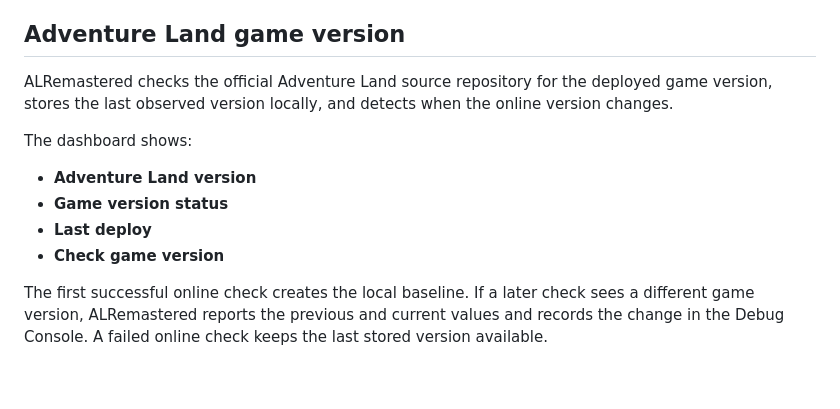
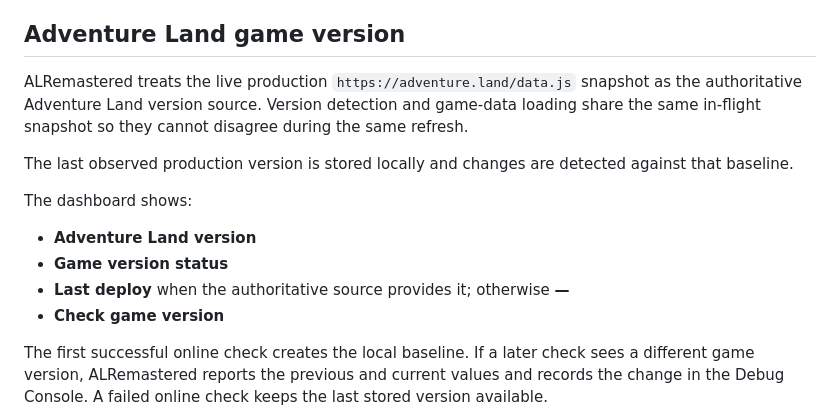
Before and after one commit to Riflex91/ALRemastered, a Markdown page: README.md, the part around the change. Drawn GitHub-style; blank space fills up the shorter version.

Commit message:
docs: make live production data authoritative for game version

```diff
--- a/README.md
+++ b/README.md
@@ -109,13 +109,15 @@ The dashboard shows **Game data status**, **Game data version**, **Loaded famili
 
 ## Adventure Land game version
 
-ALRemastered checks the official Adventure Land source repository for the deployed game version, stores the last observed version locally, and detects when the online version changes.
+ALRemastered treats the live production `https://adventure.land/data.js` snapshot as the authoritative Adventure Land version source. Version detection and game-data loading share the same in-flight snapshot so they cannot disagree during the same refresh.
+
+The last observed production version is stored locally and changes are detected against that baseline.
 
 The dashboard shows:
 
 - **Adventure Land version**
 - **Game version status**
-- **Last deploy**
+- **Last deploy** when the authoritative source provides it; otherwise **—**
 - **Check game version**
 
 The first successful online check creates the local baseline. If a later check sees a different game version, ALRemastered reports the previous and current values and records the change in the Debug Console. A failed online check keeps the last stored version available.
```
